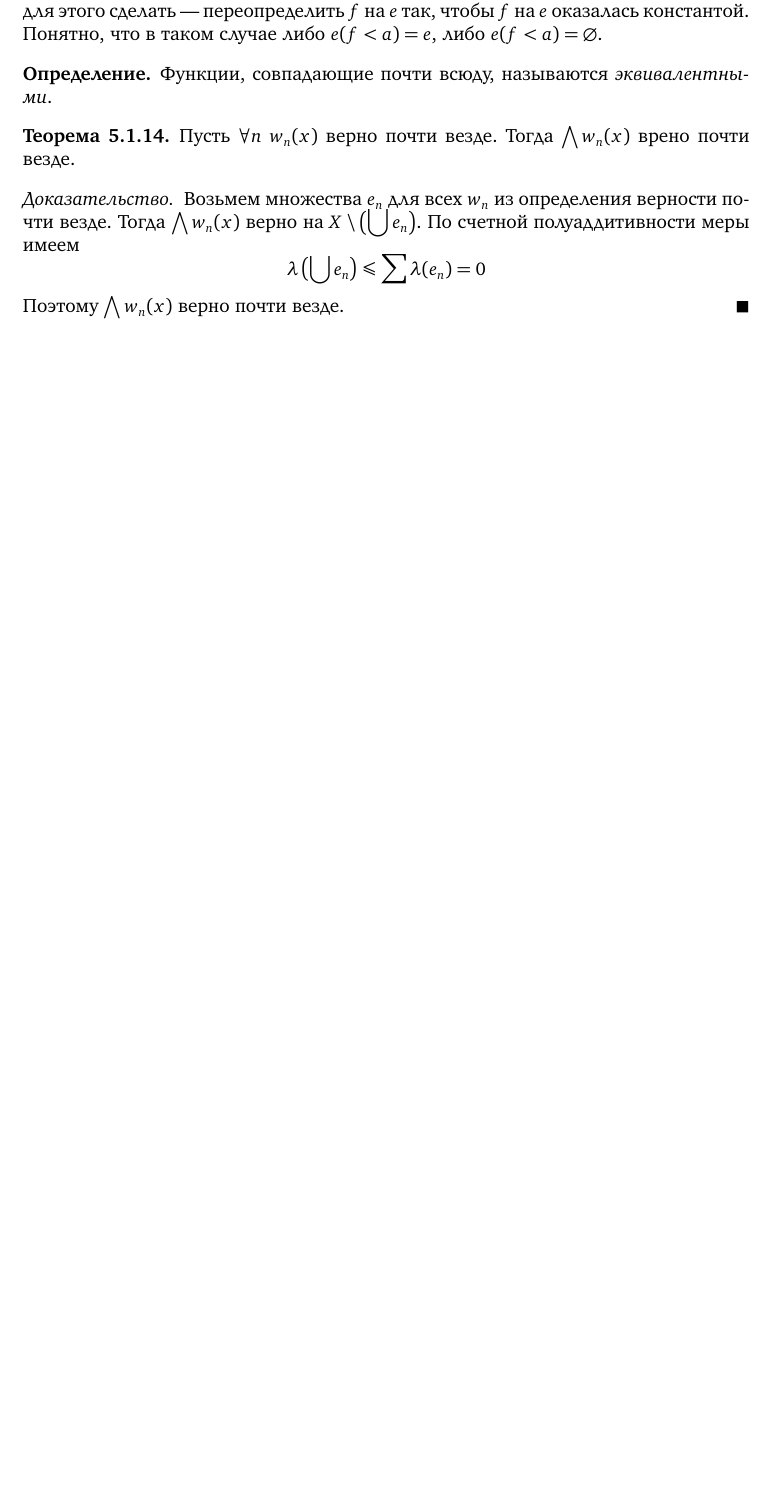
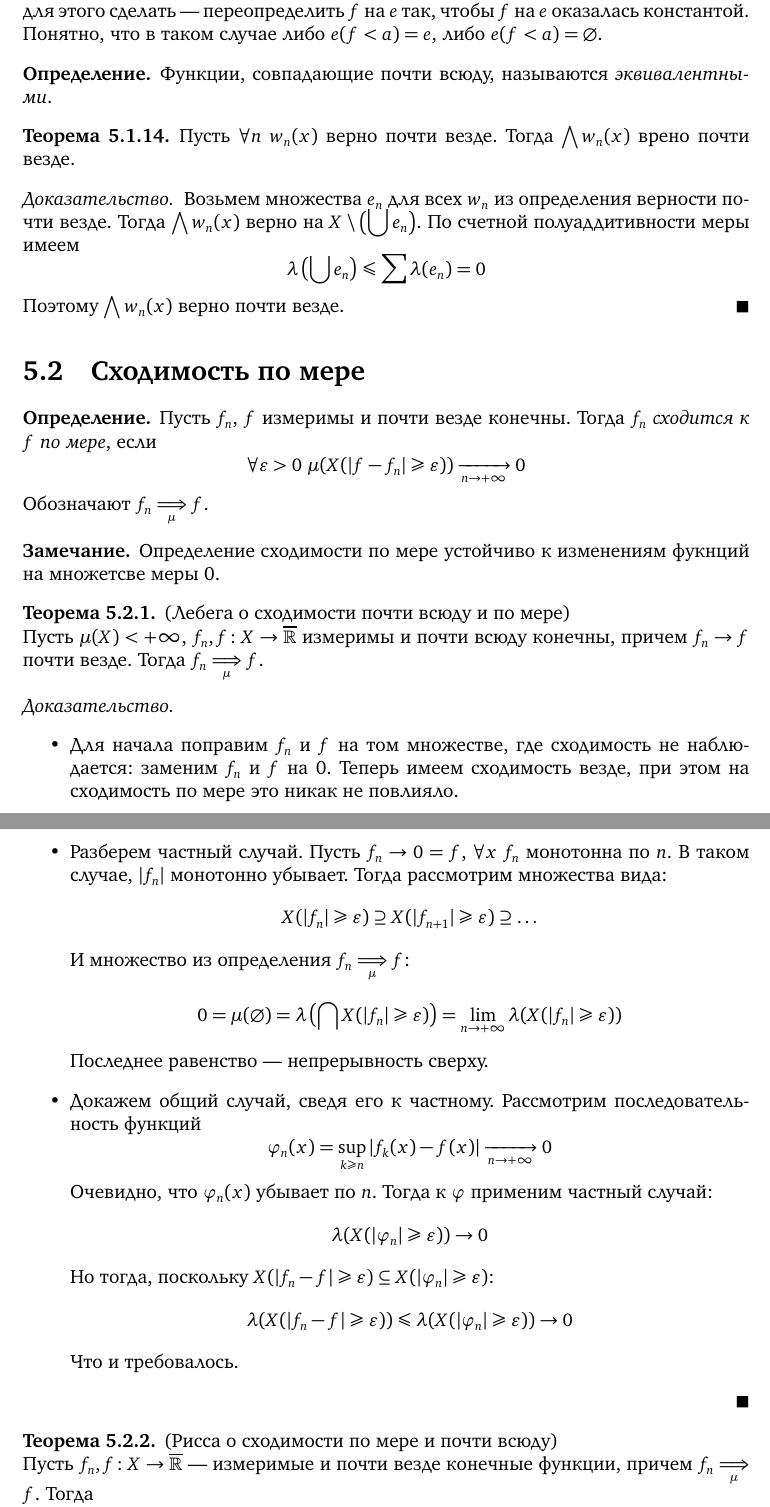
Before and after one commit to dzhiblavi/calculus, a LaTeX book (calculus-III/source.tex, which reads calculus-III/section_10.tex): part of page 84 of 84 before the commit and two parts of pages 84 and 85 of 86 after it, the two joined at a grey line, cut so that both start at the same text, the shorter picture padded with empty space. The pictures show the PDF file calculus-III/source.pdf that the author committed with the source.

Commit message:
default/progress

```diff
--- a/calculus-III/section_10.tex
+++ b/calculus-III/section_10.tex
@@ -405,3 +405,75 @@
 \]
 	Поэтому $\bigwedge{w_n(x)}$ верно почти везде.
 \end{proof}
+
+\section{Сходимость по мере}
+
+\begin{definition}
+	Пусть $f_n$, $f$ измеримы и почти везде конечны. Тогда
+	$f_n$ \textit{сходится к $f$ по мере}, если
+\[
+	\forall \e > 0~ \mu(X(|f - f_n| \geqslant \e)) \xrightarrow[n \to +\infty]{} 0
+\]
+	Обозначают $f_n \underset{\mu}{\Lra} f$.
+\end{definition}
+
+\begin{remark}
+	Определение сходимости по мере устойчиво к изменениям фукнций на множетсве меры 0.
+\end{remark}
+
+\begin{theorem}(Лебега о сходимости почти всюду и по мере)
+
+	Пусть $\mu(X) < +\infty$, $f_n, f \colon X \to \Rbar$ измеримы и почти всюду конечны,
+	причем  $f_n \to f$ почти везде. Тогда $f_n \underset{\mu}{\Lra} f$.
+\end{theorem}
+\begin{proof}
+	\enewline
+	\begin{itemize}
+		\item Для начала поправим $f_n$ и $f$ на том множестве,
+			где сходимость не наблюдается: заменим $f_n$ и $f$ на 0.
+			Теперь имеем сходимость везде, при этом на сходимость по мере
+			это никак не повлияло.
+		\item Разберем частный случай. Пусть $f_n \to 0 = f$, $\forall x~ f_n$
+			монотонна по $n$. В таком случае, $|f_n|$ монотонно убывает.
+			Тогда рассмотрим множества вида:
+\[
+	X(|f_n| \geqslant \e) \supseteq X(|f_{n + 1}| \geqslant \e) \supseteq \ldots
+\]
+			И множество из опредeления $f_n \underset{\mu}{\Lra} f$:
+\[
+	0 = \mu(\varnothing) = \l\left(\bigcap{X(|f_n| \geqslant \e)}\right)
+	= \lim_{n \to +\infty}{\l(X(|f_n| \geqslant \e))}
+\]
+			Последнее равенство --- непрерывность сверху.
+		\item Докажем общий случай, сведя его к частному. Рассмотрим последовательность
+			функций
+\[
+	\f_n(x) = \sup_{k \geqslant n}{|f_k(x) - f(x)|} \xrightarrow[n \to +\infty]{} 0
+\]
+			Очевидно, что $\f_n(x)$ убывает по $n$. Тогда к $\f$ применим частный случай:
+\[
+	\l(X(|\f_n| \geqslant \e)) \to 0
+\]
+			Но тогда, поскольку $X(|f_n - f| \geqslant \e)
+			\subseteq X(|\f_n| \geqslant \e)$:
+\[
+	\l(X(|f_n - f| \geqslant \e)) \leqslant \l(X(|\f_n| \geqslant \e)) \to 0
+\]
+			Что и требовалось.
+	\end{itemize}
+\end{proof}
+
+\begin{theorem}(Рисса о сходимости по мере и почти всюду)
+
+	Пусть $f_n, f \colon X \to \Rbar$ --- измеримые и почти везде конечные функции, причем
+	$f_n \underset{\mu}{\Lra} f$. Тогда
+\[
+	\exists n_k\colon~ f_{n_k} \xrightarrow[n \to +\infty]{} f
+\]
+	Почти всюду.
+\end{theorem}
+\begin{proof}
+	Воспользуемся определением сходимости почти всюду:
+\[
+	\forall k~\exists n'_k\colon~ \forall n \geqslant n'_k~
+	\mu\left(X\left(|f_n - f| \geqslant \frac{1}{k}\right)\right) < \frac{1}{2^k}
@@ -407,0 +495,14 @@
+	\mu(E) = \lim_{k \to +\infty}{\mu(E_k)} = 0
+\]
+	Проверим, что везде, кроме $E$ $f_n \to f$, что и закончит доказательство.
+	Проверим: $\forall x \notin E~ f_n(x) \xrightarrow[n\to +\infty]{} 0$. Раз
+	$x \notin E$, то $\exists N\colon~ \forall n > N~ x\notin E_n$, что по определению
+	$E_k$ означает:
+	\begin{align*}
+		|f_{n_N}(x) - f(x)| &< \frac{1}{N} \\
+		|f_{n_{N + 1}}(x) - f(x)| &< \frac{1}{N + 1} \\
+		&\ldots
+	\end{align*}
+	То есть $f_n(x) \to f(x)$.
+	\end{itemize}
+\end{proof}
@@ -407,0 +514,2 @@
+\end{corollary}
+\begin{proof}
@@ -407,0 +519,10 @@
+\end{proof}
+
+\begin{theorem}(Егорова о сходимости почти везде и почти равномерной сходимости)
+
+	Пусть $\mu(X) < +\infty$, $f_n, f \colon X \to \Rbar$ измеримы и почти везде конечны,
+	$f_n \to f$ почти везде, тогда
+\[
+	\forall \e > 0~ \exists e\colon~ \mu(e) < \e,~ f_n \rcon f \text{ на } X \setminus e
+\]
+\end{theorem}
```
Also changed, not shown: calculus-III/section_4.tex (+1 -1 lines), calculus-III/source.pdf, calculus-III/section_10.tex (23 more changed lines).
